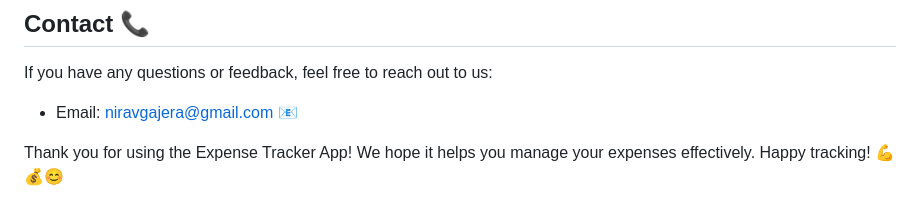
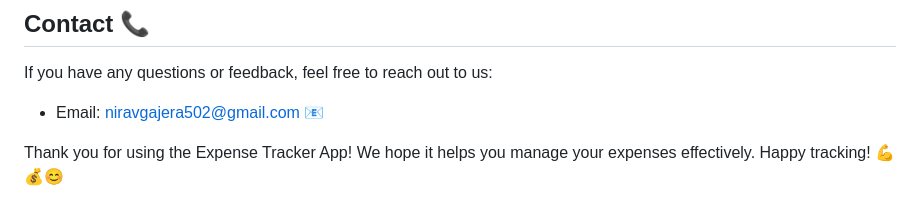
Before and after one commit to Niravgajera1/Expense-Tracker-App, a Markdown page: README.md, the part around the change. GitHub-like rendering.

```diff
--- a/README.md
+++ b/README.md
@@ -84,6 +84,6 @@ We would like to acknowledge the following resources and libraries that helped i
 
 If you have any questions or feedback, feel free to reach out to us:
 
-- Email: niravgajera@gmail.com 📧
+- Email: niravgajera502@gmail.com 📧
 
 Thank you for using the Expense Tracker App! We hope it helps you manage your expenses effectively. Happy tracking! 💪💰😊
```
